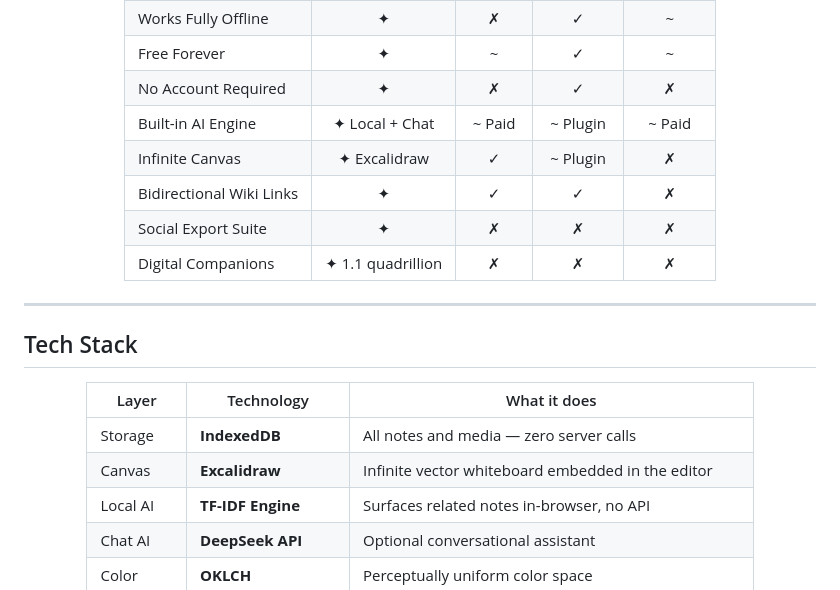
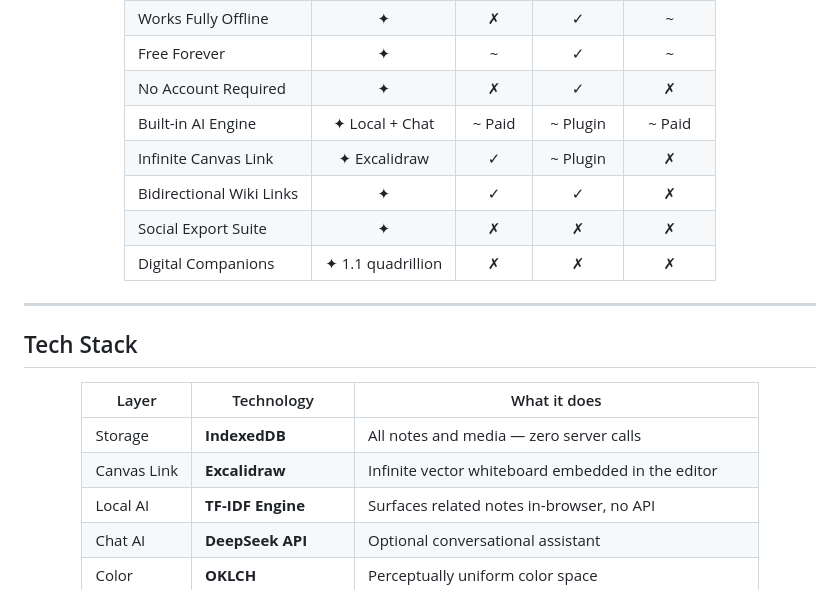
Before and after one commit to SuperNotes-Online/SuperNotes_Promo_Repo, a Markdown page: README.md, the part around the change. Rendered like a GitHub page.

```diff
--- a/README.md
+++ b/README.md
@@ -131,7 +131,7 @@ SuperNotes Online stores everything in your browser's **IndexedDB**... no server
 | Free Forever | ✦ | ~ | ✓ | ~ |
 | No Account Required | ✦ | ✗ | ✓ | ✗ |
 | Built-in AI Engine | ✦ Local + Chat | ~ Paid | ~ Plugin | ~ Paid |
-| Infinite Canvas | ✦ Excalidraw | ✓ | ~ Plugin | ✗ |
+| Infinite Canvas Link | ✦ Excalidraw | ✓ | ~ Plugin | ✗ |
 | Bidirectional Wiki Links | ✦ | ✓ | ✓ | ✗ |
 | Social Export Suite | ✦ | ✗ | ✗ | ✗ |
 | Digital Companions | ✦ 1.1 quadrillion | ✗ | ✗ | ✗ |
@@ -147,7 +147,7 @@ SuperNotes Online stores everything in your browser's **IndexedDB**... no server
 | Layer | Technology | What it does |
 |-------|-----------|---------|
 | Storage | **IndexedDB** | All notes and media — zero server calls |
-| Canvas | **Excalidraw** | Infinite vector whiteboard embedded in the editor |
+| Canvas Link | **Excalidraw** | Infinite vector whiteboard embedded in the editor |
 | Local AI | **TF-IDF Engine** | Surfaces related notes in-browser, no API |
 | Chat AI | **DeepSeek API** | Optional conversational assistant |
 | Color | **OKLCH** | Perceptually uniform color space |
```
